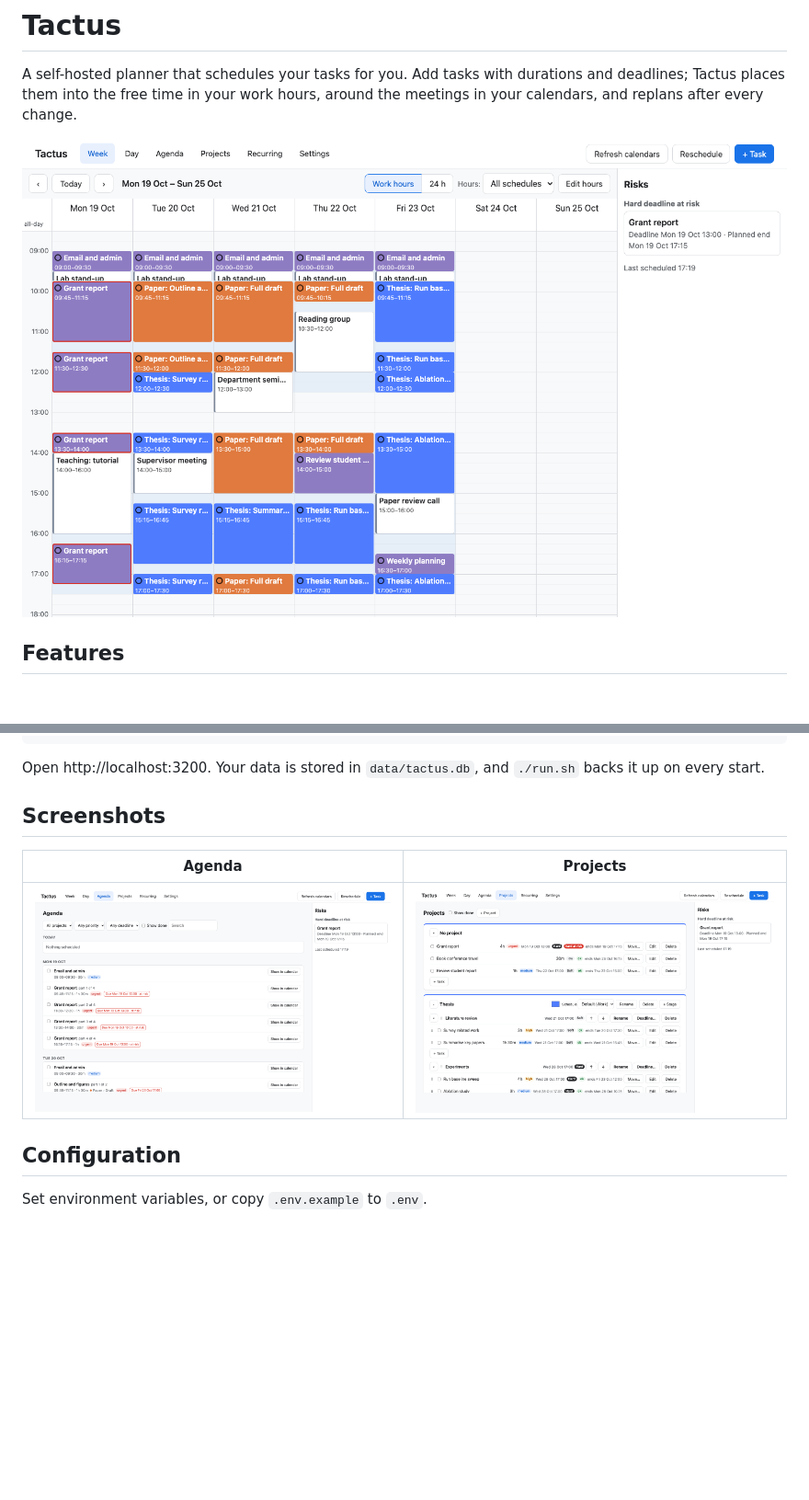
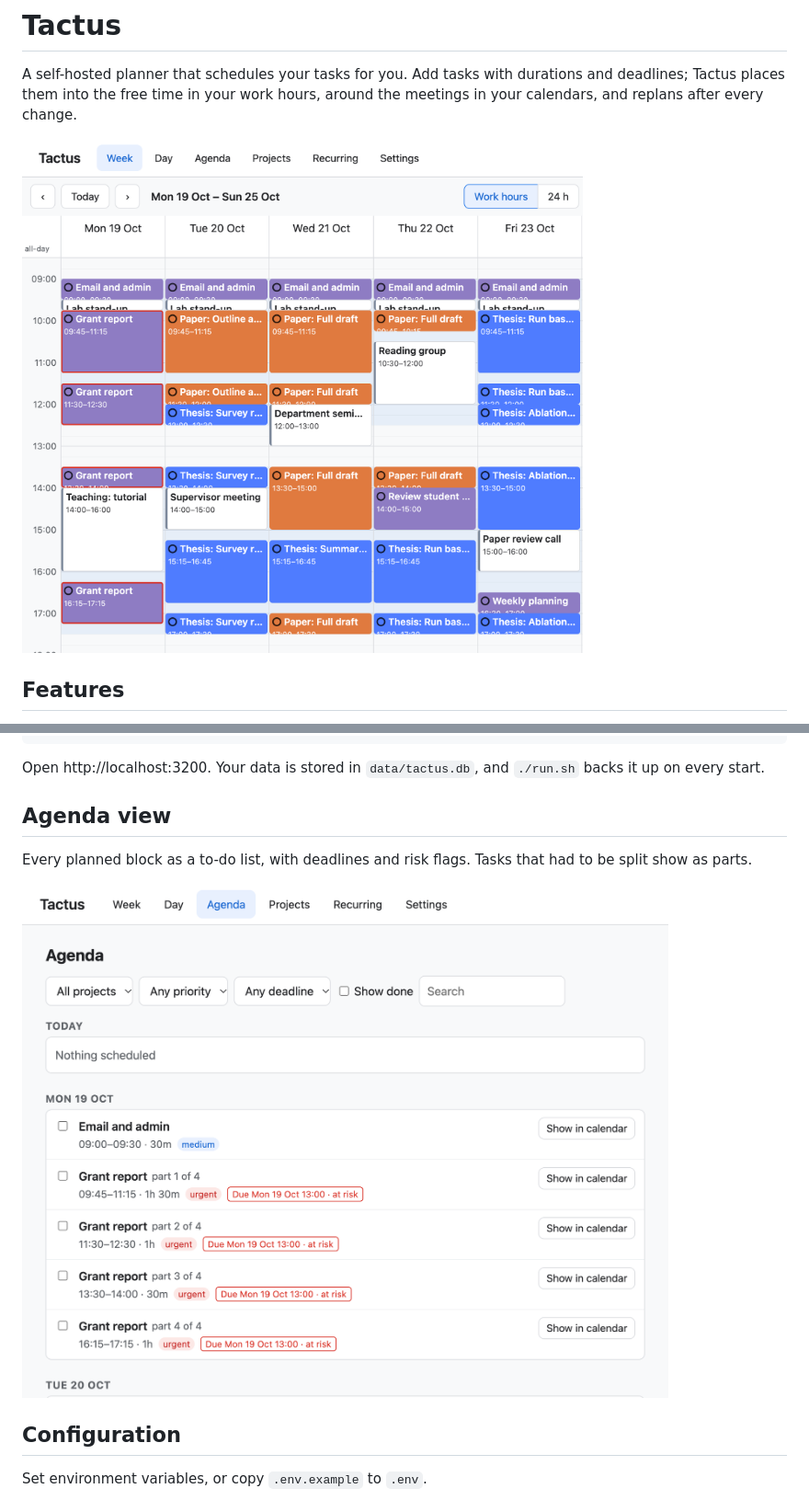
Before and after one commit to kevin-y-yu/tactus, a Markdown page: README.md, 2 parts joined by grey strips. Shown: that part at 92% size. Drawn GitHub-style; pictures changed too: docs/screenshots/agenda.png, docs/screenshots/projects.png (deleted), docs/screenshots/week.png; blank space fills up the shorter version.

Commit message:
docs: readable cropped screenshots

```diff
--- a/README.md
+++ b/README.md
@@ -26,11 +26,11 @@ cd tactus
 
 Open http://localhost:3200. Your data is stored in `data/tactus.db`, and `./run.sh` backs it up on every start.
 
-## Screenshots
+## Agenda view
 
-| Agenda | Projects |
-|---|---|
-| ![Agenda view](docs/screenshots/agenda.png) | ![Projects view](docs/screenshots/projects.png) |
+Every planned block as a to-do list, with deadlines and risk flags. Tasks that had to be split show as parts.
+
+![Agenda view](docs/screenshots/agenda.png)
 
 ## Configuration
 
```
